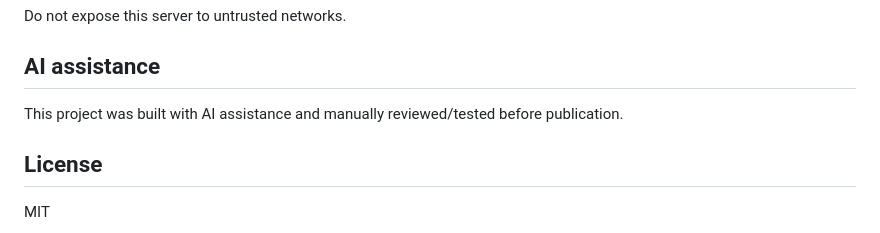
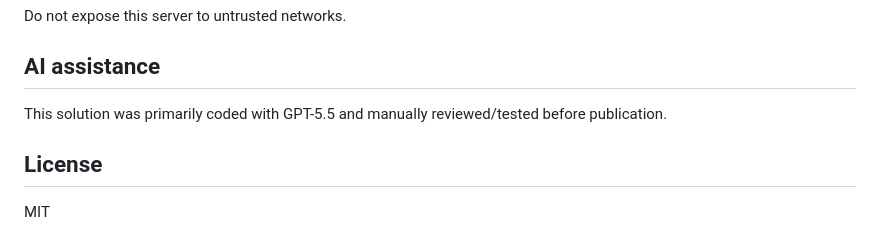
Before and after one commit to busera/local-html-wysiwyg-editor, a Markdown page: README.md, the part around the change. Rendered like a GitHub page.

Commit message:
docs: credit GPT-5.5 coding assistance

```diff
--- a/README.md
+++ b/README.md
@@ -134,7 +134,7 @@ Do not expose this server to untrusted networks.
 
 ## AI assistance
 
-This project was built with AI assistance and manually reviewed/tested before publication.
+This solution was primarily coded with GPT-5.5 and manually reviewed/tested before publication.
 
 ## License
 
```
